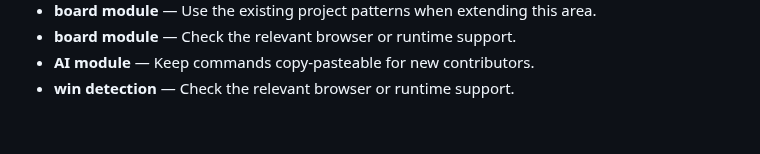
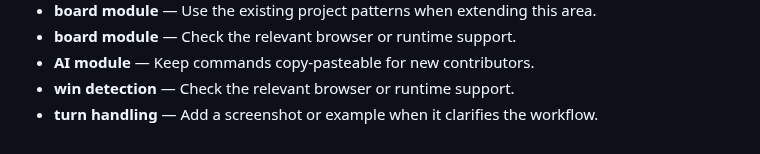
Before and after one commit to Sid2169/TicTac, a Markdown page: README.md, the part around the change. Drawn GitHub-style.

Commit message:
Document turn handling limitations

```diff
--- a/README.md
+++ b/README.md
@@ -812,3 +812,4 @@ If you enjoyed this project, please consider giving it a ⭐!
 - **board module** — Check the relevant browser or runtime support.
 - **AI module** — Keep commands copy-pasteable for new contributors.
 - **win detection** — Check the relevant browser or runtime support.
+- **turn handling** — Add a screenshot or example when it clarifies the workflow.
```
